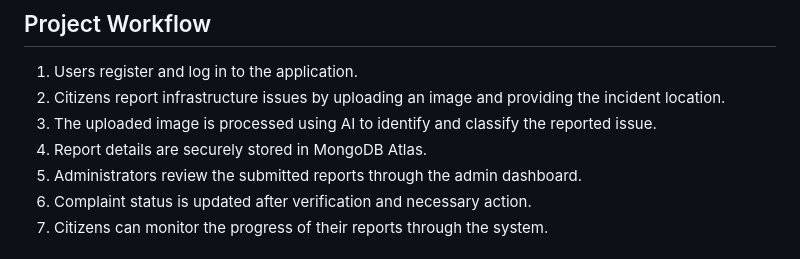
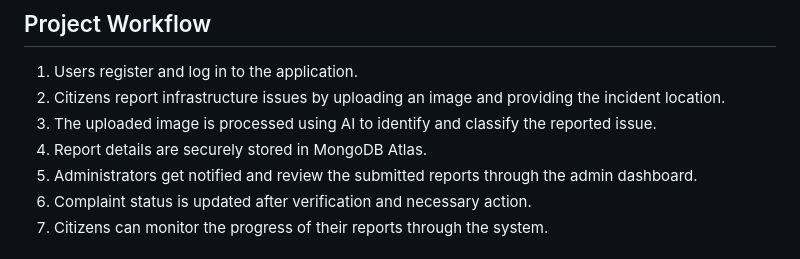
Before and after one commit to vijaylaxmi1308/InfrasafeAI, a Markdown page: README.md, the part around the change. Rendered like a GitHub page.

```diff
--- a/README.md
+++ b/README.md
@@ -94,7 +94,7 @@ http://127.0.0.1:8000/
 2. Citizens report infrastructure issues by uploading an image and providing the incident location.
 3. The uploaded image is processed using AI to identify and classify the reported issue.
 4. Report details are securely stored in MongoDB Atlas.
-5. Administrators review the submitted reports through the admin dashboard.
+5. Administrators get notified and review the submitted reports through the admin dashboard.
 6. Complaint status is updated after verification and necessary action.
 7. Citizens can monitor the progress of their reports through the system.
 
```
